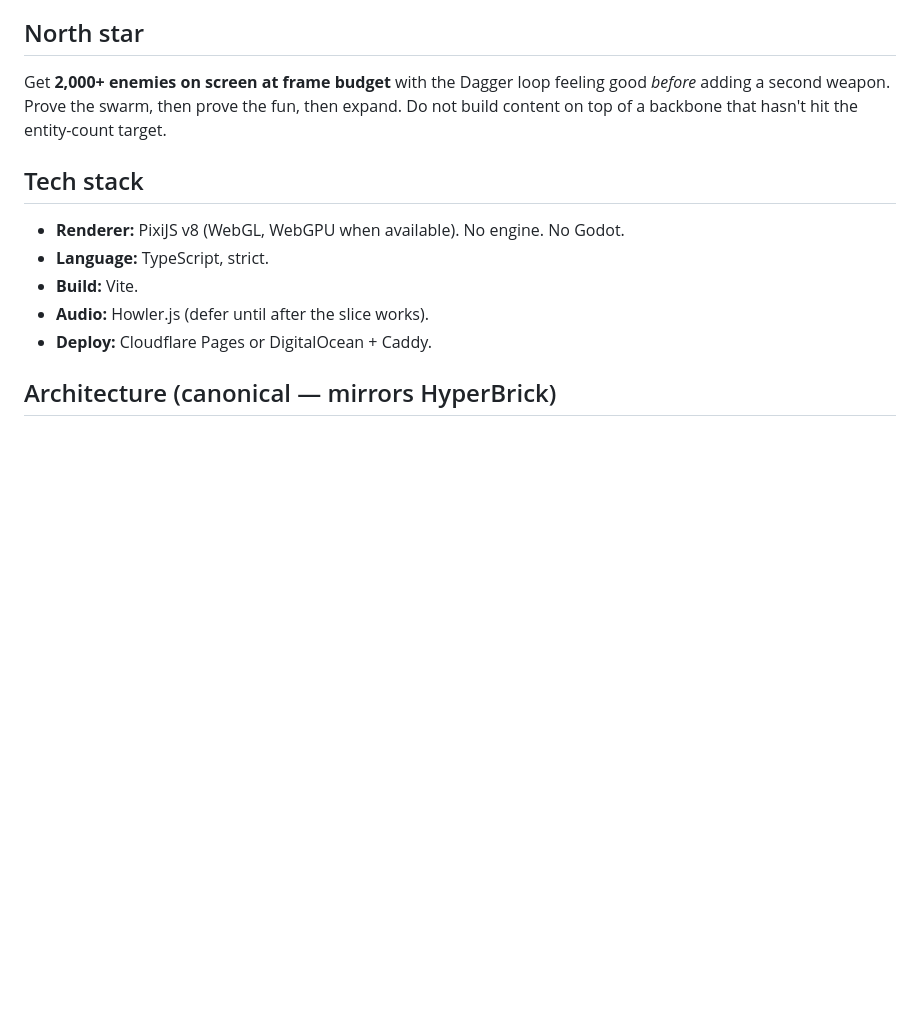
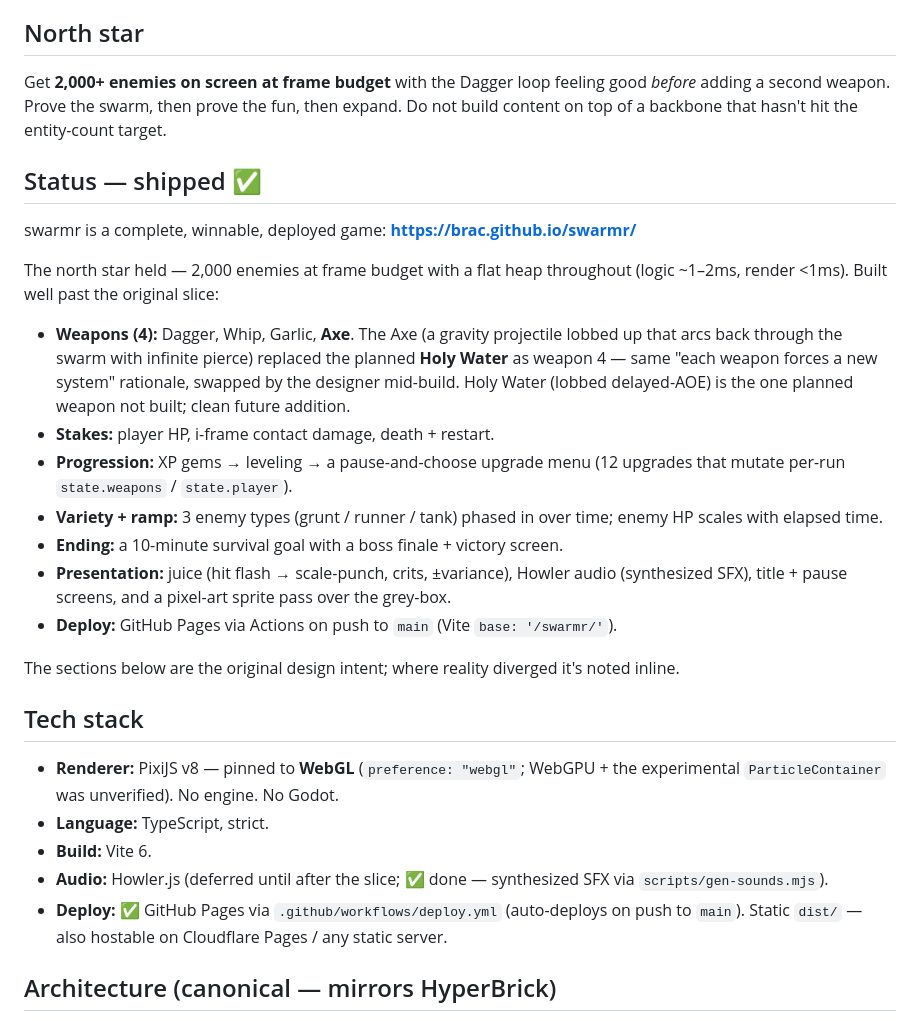
Before and after one commit to brac/swarmr, a Markdown page: docs/CLAUDE.md, the part around one of its changes. Rendered like a GitHub page; blank space fills up the shorter version.

```diff
--- a/docs/CLAUDE.md
+++ b/docs/CLAUDE.md
@@ -6,13 +6,29 @@
 
 Get **2,000+ enemies on screen at frame budget** with the Dagger loop feeling good *before* adding a second weapon. Prove the swarm, then prove the fun, then expand. Do not build content on top of a backbone that hasn't hit the entity-count target.
 
+## Status — shipped ✅
+
+swarmr is a complete, winnable, deployed game: **https://brac.github.io/swarmr/**
+
+The north star held — 2,000 enemies at frame budget with a flat heap throughout (logic ~1–2ms, render <1ms). Built well past the original slice:
+
+- **Weapons (4):** Dagger, Whip, Garlic, **Axe**. The Axe (a gravity projectile lobbed up that arcs back through the swarm with infinite pierce) replaced the planned **Holy Water** as weapon 4 — same "each weapon forces a new system" rationale, swapped by the designer mid-build. Holy Water (lobbed delayed-AOE) is the one planned weapon not built; clean future addition.
+- **Stakes:** player HP, i-frame contact damage, death + restart.
+- **Progression:** XP gems → leveling → a pause-and-choose upgrade menu (12 upgrades that mutate per-run `state.weapons` / `state.player`).
+- **Variety + ramp:** 3 enemy types (grunt / runner / tank) phased in over time; enemy HP scales with elapsed time.
+- **Ending:** a 10-minute survival goal with a boss finale + victory screen.
+- **Presentation:** juice (hit flash → scale-punch, crits, ±variance), Howler audio (synthesized SFX), title + pause screens, and a pixel-art sprite pass over the grey-box.
+- **Deploy:** GitHub Pages via Actions on push to `main` (Vite `base: '/swarmr/'`).
+
+The sections below are the original design intent; where reality diverged it's noted inline.
+
 ## Tech stack
 
-- **Renderer:** PixiJS v8 (WebGL, WebGPU when available). No engine. No Godot.
+- **Renderer:** PixiJS v8 — pinned to **WebGL** (`preference: "webgl"`; WebGPU + the experimental `ParticleContainer` was unverified). No engine. No Godot.
 - **Language:** TypeScript, strict.
-- **Build:** Vite.
-- **Audio:** Howler.js (defer until after the slice works).
-- **Deploy:** Cloudflare Pages or DigitalOcean + Caddy.
+- **Build:** Vite 6.
+- **Audio:** Howler.js (deferred until after the slice; ✅ done — synthesized SFX via `scripts/gen-sounds.mjs`).
+- **Deploy:** ✅ GitHub Pages via `.github/workflows/deploy.yml` (auto-deploys on push to `main`). Static `dist/` — also hostable on Cloudflare Pages / any static server.
 
 ## Architecture (canonical — mirrors HyperBrick)
 
```
Also changed, not shown: other parts of docs/CLAUDE.md (+44 -33 lines), docs/04-pooling-rendering.md (+7 -5 lines).
